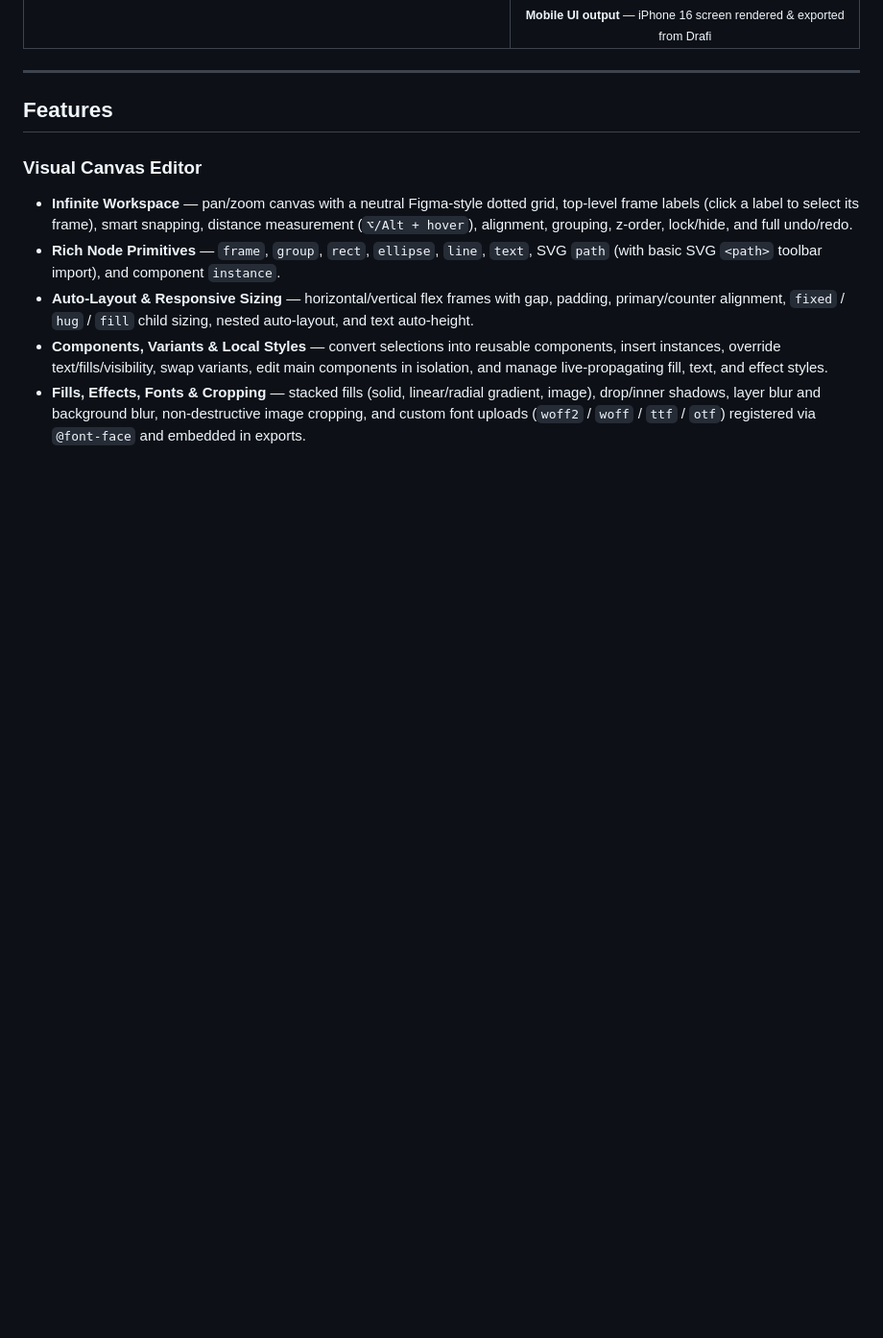
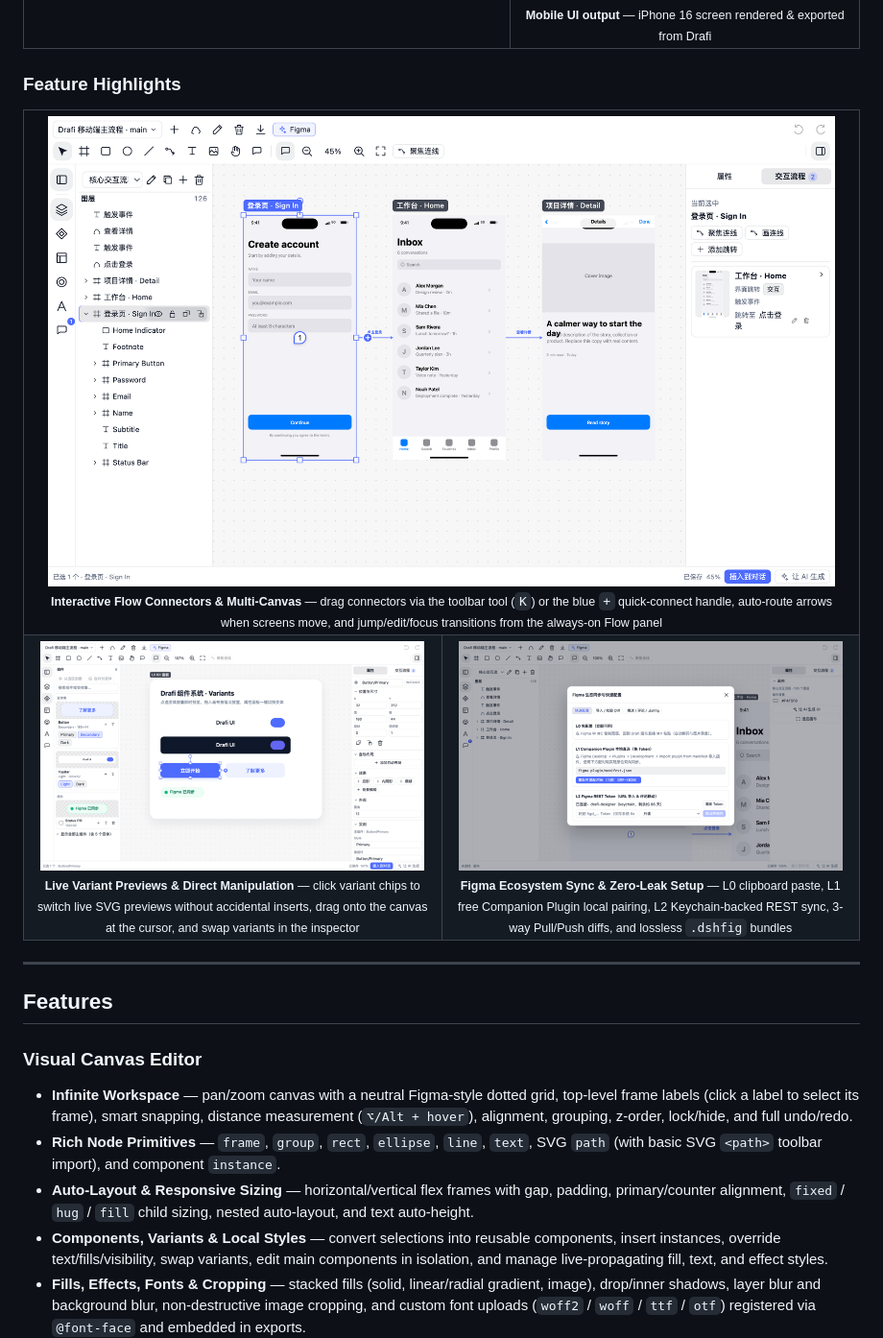
Before and after one commit to aiShuiJiaoDeXioShou/dsh-canvas, a Markdown page: README.md, the part around the change. Shown at 96% size. GitHub-like rendering; pictures changed too: docs/components-variants-preview.png (added), docs/figma-sync-preview.png (added), docs/interaction-flow-preview.png (added); blank space fills up the shorter version.

```diff
--- a/README.md
+++ b/README.md
@@ -28,6 +28,30 @@ Design UI mockups visually in the right sidebar, reference any canvas selection
       <img src="docs/mood-jar-preview.png" width="228" alt="iPhone 16 mobile screen designed in Drafi" />
       <br />
       <sub><b>Mobile UI output</b> — iPhone 16 screen rendered & exported from Drafi</sub>
+    </td>
+  </tr>
+</table>
+
+### Feature Highlights
+
+<table align="center">
+  <tr>
+    <td align="center" valign="top" colspan="2">
+      <img src="docs/interaction-flow-preview.png" width="820" alt="Interactive flow connectors, multi-canvas switcher, and right-side flow panel" />
+      <br />
+      <sub><b>Interactive Flow Connectors & Multi-Canvas</b> — drag connectors via the toolbar tool (<code>K</code>) or the blue <code>+</code> quick-connect handle, auto-route arrows when screens move, and jump/edit/focus transitions from the always-on Flow panel</sub>
+    </td>
+  </tr>
+  <tr>
+    <td align="center" valign="top" width="50%">
+      <img src="docs/components-variants-preview.png" width="400" alt="Live variant set preview cards, drag-and-drop components, and variant inspector" />
+      <br />
+      <sub><b>Live Variant Previews & Direct Manipulation</b> — click variant chips to switch live SVG previews without accidental inserts, drag onto the canvas at the cursor, and swap variants in the inspector</sub>
+    </td>
+    <td align="center" valign="top" width="50%">
+      <img src="docs/figma-sync-preview.png" width="400" alt="Dedicated Figma toolbar button and Figma ecosystem sync dialog" />
+      <br />
+      <sub><b>Figma Ecosystem Sync & Zero-Leak Setup</b> — L0 clipboard paste, L1 free Companion Plugin local pairing, L2 Keychain-backed REST sync, 3-way Pull/Push diffs, and lossless <code>.dshfig</code> bundles</sub>
     </td>
   </tr>
 </table>
```
Also changed, not shown: README.zh.md (+24 -0 lines), 5 other files.
